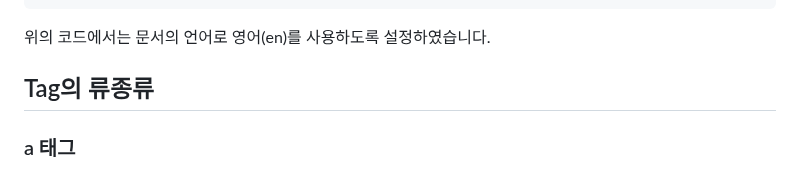
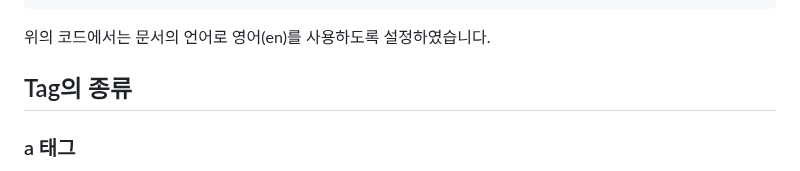
Before and after one commit to WalWalDarong/TIL-Today-I-Learned-, a Markdown page: HTMLCSS.md, the part around the change. Drawn GitHub-style.

```diff
--- a/HTMLCSS.md
+++ b/HTMLCSS.md
@@ -107,7 +107,7 @@ lang 속성의 값으로는 ISO 639-1 코드를 사용하며, 해당 코드는
 위의 코드에서는 문서의 언어로 영어(en)를 사용하도록 설정하였습니다.
 
 
-## Tag의 류종류
+## Tag의 종류
 ### a 태그
   HTML에서 <a> 태그는 하이퍼링크를 생성하는 태그입니다. <a> 태그는 "anchor"의 약자로, 웹 페이지에서 다른 페이지나 같은 페이지 내의 특정 위치로 이동할 수 있는 링크를 생성할 수 있습니다.
 
```
